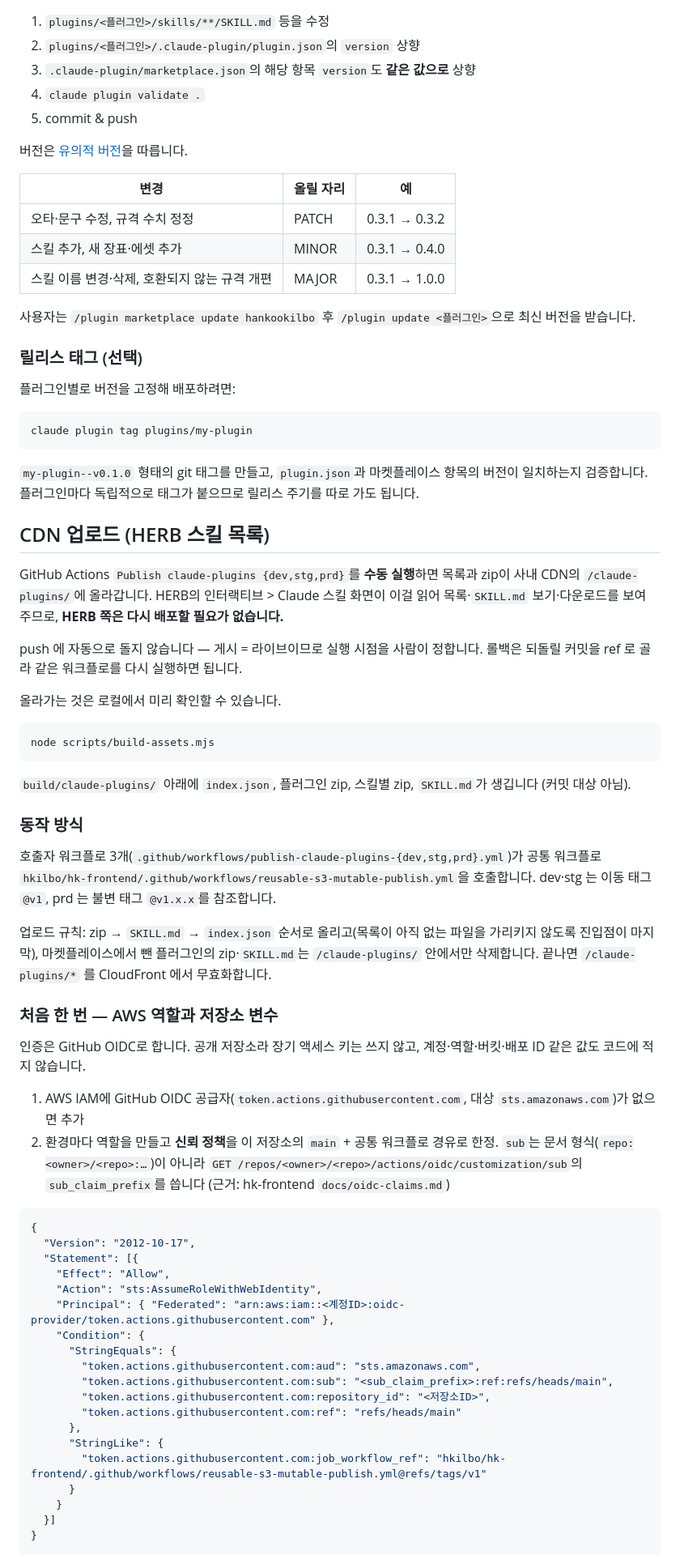
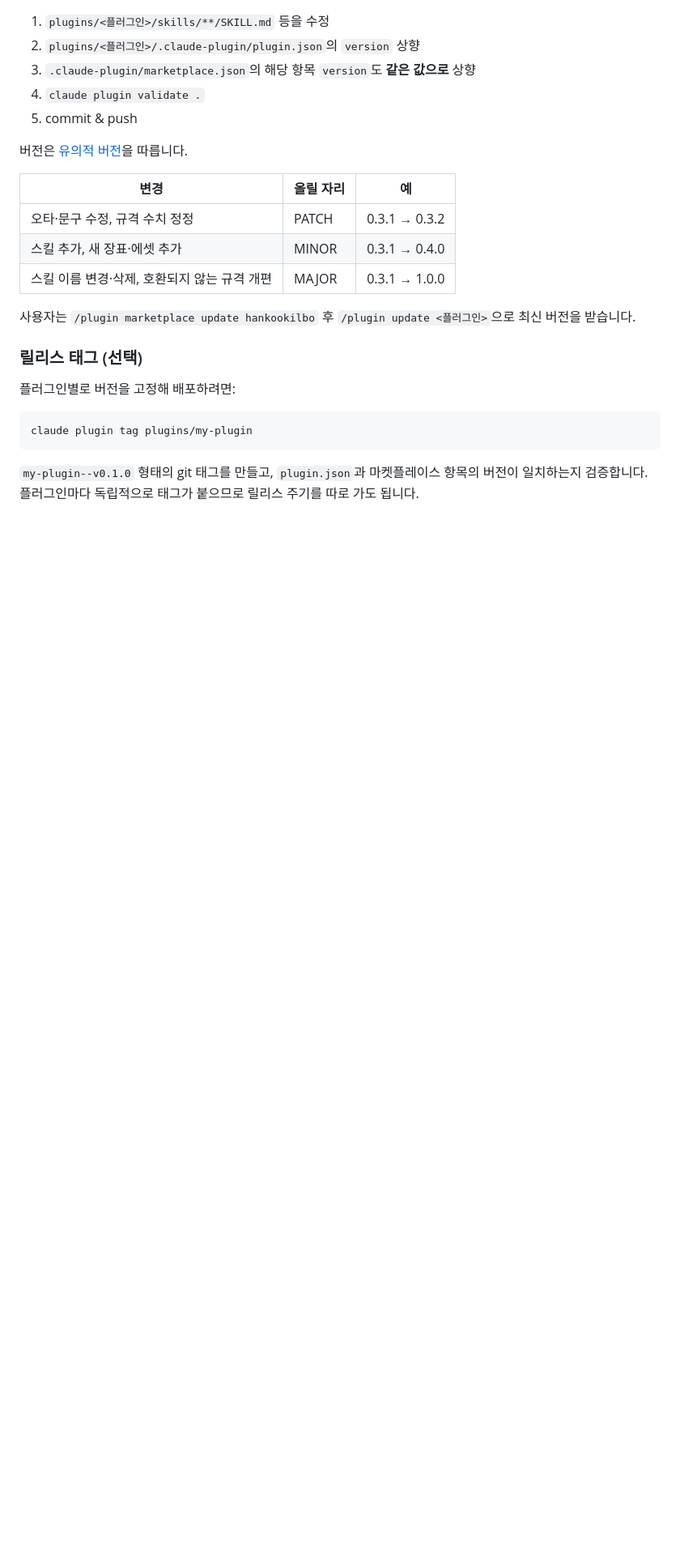
Before and after one commit to hkilbo/claude-plugins, a Markdown page: CONTRIBUTING.md, the part around one of its changes. Shown at 81% size. Rendered like a GitHub page; blank space fills up the shorter version.

Commit message:
del: CONTRIBUTING.md diff 제거

````diff
--- a/CONTRIBUTING.md
+++ b/CONTRIBUTING.md
@@ -157,11 +159,11 @@ claude plugin marketplace add hkilbo/claude-plugins
 
 버전은 [유의적 버전](https://semver.org/lang/ko/)을 따릅니다.
 
-| 변경 | 올릴 자리 | 예 |
-|---|---|---|
-| 오타·문구 수정, 규격 수치 정정 | PATCH | 0.3.1 → 0.3.2 |
-| 스킬 추가, 새 장표·에셋 추가 | MINOR | 0.3.1 → 0.4.0 |
-| 스킬 이름 변경·삭제, 호환되지 않는 규격 개편 | MAJOR | 0.3.1 → 1.0.0 |
+| 변경                                         | 올릴 자리 | 예            |
+| -------------------------------------------- | --------- | ------------- |
+| 오타·문구 수정, 규격 수치 정정               | PATCH     | 0.3.1 → 0.3.2 |
+| 스킬 추가, 새 장표·에셋 추가                 | MINOR     | 0.3.1 → 0.4.0 |
+| 스킬 이름 변경·삭제, 호환되지 않는 규격 개편 | MAJOR     | 0.3.1 → 1.0.0 |
 
 사용자는 `/plugin marketplace update hankookilbo` 후 `/plugin update <플러그인>`으로 최신 버전을 받습니다.
 
@@ -174,53 +176,3 @@ claude plugin tag plugins/my-plugin
 ```
 
 `my-plugin--v0.1.0` 형태의 git 태그를 만들고, `plugin.json`과 마켓플레이스 항목의 버전이 일치하는지 검증합니다. 플러그인마다 독립적으로 태그가 붙으므로 릴리스 주기를 따로 가도 됩니다.
-
-## CDN 업로드 (HERB 스킬 목록)
-
-GitHub Actions `Publish claude-plugins {dev,stg,prd}`를 **수동 실행**하면 목록과 zip이 사내 CDN의 `/claude-plugins/`에 올라갑니다. HERB의 인터랙티브 > Claude 스킬 화면이 이걸 읽어 목록·`SKILL.md` 보기·다운로드를 보여 주므로, **HERB 쪽은 다시 배포할 필요가 없습니다.**
-
-push 에 자동으로 돌지 않습니다 — 게시 = 라이브이므로 실행 시점을 사람이 정합니다. 롤백은 되돌릴 커밋을 ref 로 골라 같은 워크플로를 다시 실행하면 됩니다.
-
-올라가는 것은 로컬에서 미리 확인할 수 있습니다.
-
-```bash
-node scripts/build-assets.mjs
-```
-
-`build/claude-plugins/` 아래에 `index.json`, 플러그인 zip, 스킬별 zip, `SKILL.md`가 생깁니다 (커밋 대상 아님).
-
-### 동작 방식
-
-호출자 워크플로 3개(`.github/workflows/publish-claude-plugins-{dev,stg,prd}.yml`)가 공통 워크플로 `hkilbo/hk-frontend/.github/workflows/reusable-s3-mutable-publish.yml`을 호출합니다. dev·stg 는 이동 태그 `@v1`, prd 는 불변 태그 `@v1.x.x`를 참조합니다.
-
-업로드 규칙: zip → `SKILL.md` → `index.json` 순서로 올리고(목록이 아직 없는 파일을 가리키지 않도록 진입점이 마지막), 마켓플레이스에서 뺀 플러그인의 zip·`SKILL.md`는 `/claude-plugins/` 안에서만 삭제합니다. 끝나면 `/claude-plugins/*` 를 CloudFront 에서 무효화합니다.
-
-### 처음 한 번 — AWS 역할과 저장소 변수
-
-인증은 GitHub OIDC로 합니다. 공개 저장소라 장기 액세스 키는 쓰지 않고, 계정·역할·버킷·배포 ID 같은 값도 코드에 적지 않습니다.
-
-1. AWS IAM에 GitHub OIDC 공급자(`token.actions.githubusercontent.com`, 대상 `sts.amazonaws.com`)가 없으면 추가
-2. 환경마다 역할을 만들고 **신뢰 정책**을 이 저장소의 `main` + 공통 워크플로 경유로 한정. `sub`는 문서 형식(`repo:<owner>/<repo>:…`)이 아니라 `GET /repos/<owner>/<repo>/actions/oidc/customization/sub`의 `sub_claim_prefix`를 씁니다 (근거: hk-frontend `docs/oidc-claims.md`)
-
-```json
-{
-  "Version": "2012-10-17",
-  "Statement": [{
-    "Effect": "Allow",
-    "Action": "sts:AssumeRoleWithWebIdentity",
-    "Principal": { "Federated": "arn:aws:iam::<계정ID>:oidc-provider/token.actions.githubusercontent.com" },
-    "Condition": {
-      "StringEquals": {
-        "token.actions.githubusercontent.com:aud": "sts.amazonaws.com",
-        "token.actions.githubusercontent.com:sub": "<sub_claim_prefix>:ref:refs/heads/main",
-        "token.actions.githubusercontent.com:repository_id": "<저장소ID>",
-        "token.actions.githubusercontent.com:ref": "refs/heads/main"
-      },
-      "StringLike": {
-        "token.actions.githubusercontent.com:job_workflow_ref": "hkilbo/hk-frontend/.github/workflows/reusable-s3-mutable-publish.yml@refs/tags/v1"
-      }
-    }
-  }]
-}
-```
-
````
Also changed, not shown: other parts of CONTRIBUTING.md (+2 -40 lines).
